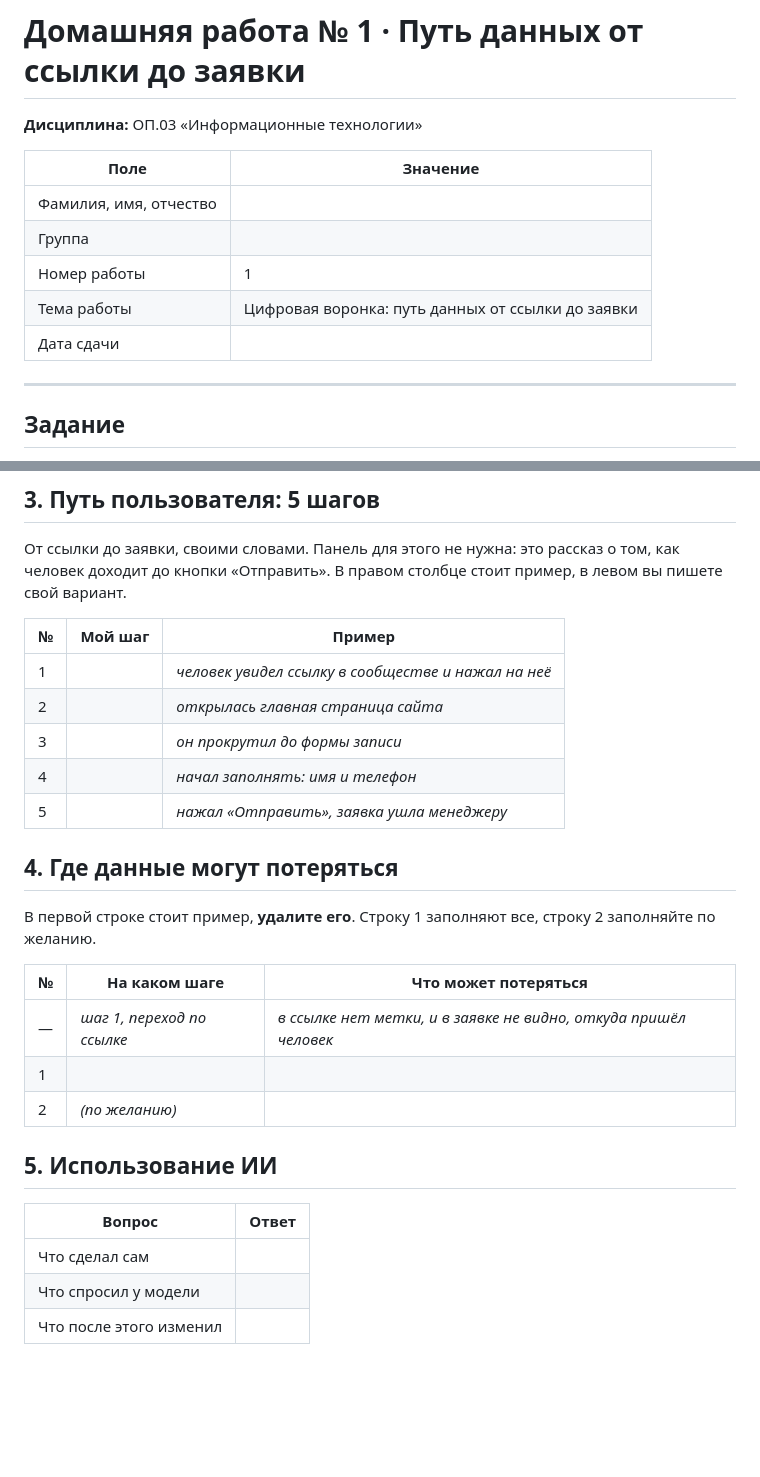
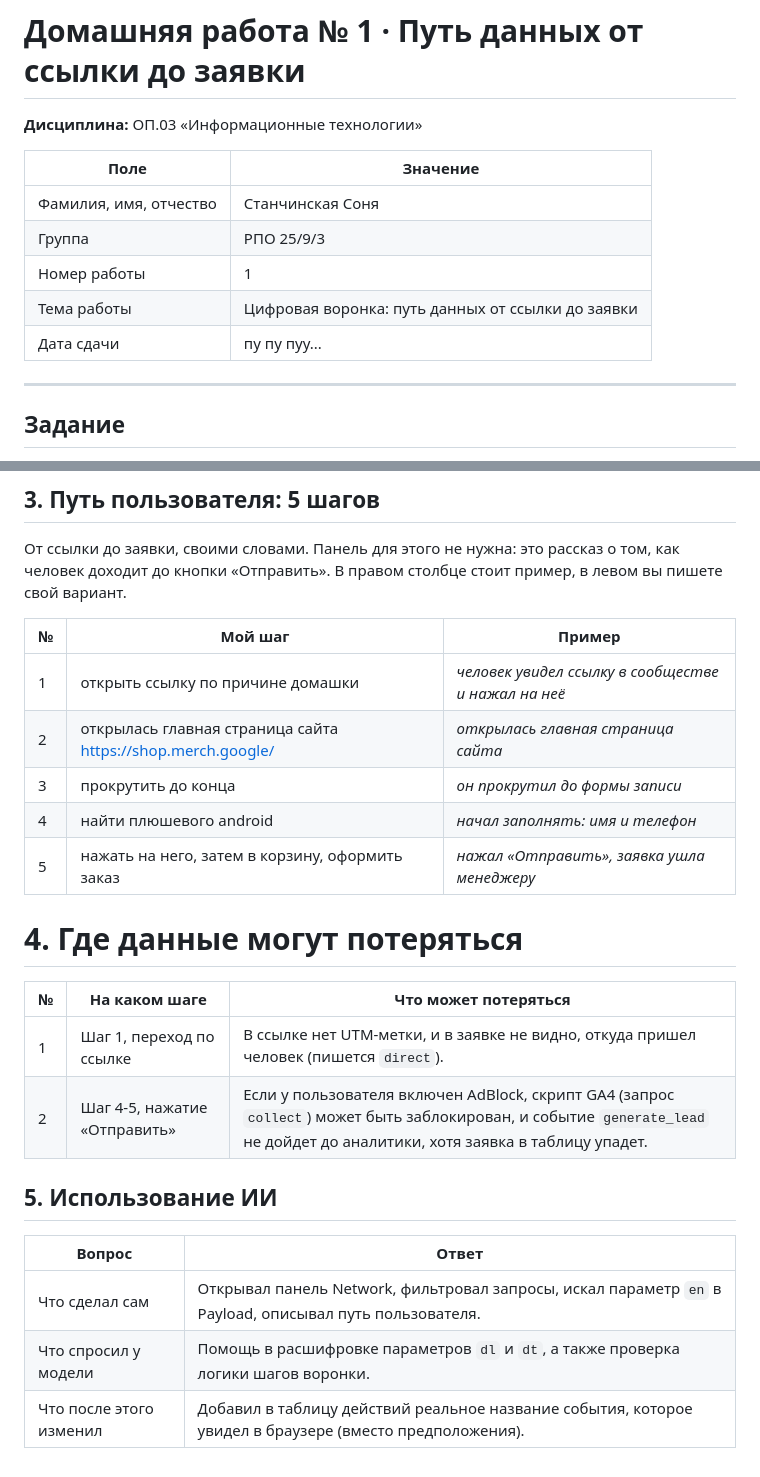
Before and after one commit to sonikoku/information_technology, a Markdown page: lesson_01/homework_01.md, 2 parts joined by grey strips. Drawn GitHub-style; blank space fills up the shorter version.

Commit message:
add hw 1

```diff
--- a/lesson_01/homework_01.md
+++ b/lesson_01/homework_01.md
@@ -4,11 +4,11 @@
 
 | Поле | Значение |
 |---|---|
-| Фамилия, имя, отчество |  |
-| Группа |  |
+| Фамилия, имя, отчество | Станчинская Соня |
+| Группа | РПО 25/9/3 |
 | Номер работы | 1 |
 | Тема работы | Цифровая воронка: путь данных от ссылки до заявки |
-| Дата сдачи |  |
+| Дата сдачи | пу пу пуу... |
 
 ---
 
@@ -66,27 +66,23 @@ https://www.smashingmagazine.com/, https://css-tricks.com/. Открывать
 
 | № | Мой шаг | Пример |
 |---|---|---|
-| 1 |  | *человек увидел ссылку в сообществе и нажал на неё* |
-| 2 |  | *открылась главная страница сайта* |
-| 3 |  | *он прокрутил до формы записи* |
-| 4 |  | *начал заполнять: имя и телефон* |
-| 5 |  | *нажал «Отправить», заявка ушла менеджеру* |
+| 1 | открыть ссылку по причине домашки | *человек увидел ссылку в сообществе и нажал на неё* |
+| 2 | открылась главная страница сайта https://shop.merch.google/ | *открылась главная страница сайта* |
+| 3 | прокрутить до конца | *он прокрутил до формы записи* |
+| 4 | найти плюшевого android | *начал заполнять: имя и телефон* |
+| 5 | нажать на него, затем в корзину, оформить заказ | *нажал «Отправить», заявка ушла менеджеру* |
 
-## 4. Где данные могут потеряться
-
-В первой строке стоит пример, **удалите его**. Строку 1 заполняют все,
-строку 2 заполняйте по желанию.
+# 4. Где данные могут потеряться
 
 | № | На каком шаге | Что может потеряться |
 |---|---|---|
-| — | *шаг 1, переход по ссылке* | *в ссылке нет метки, и в заявке не видно, откуда пришёл человек* |
-| 1 |  |  |
-| 2 | *(по желанию)* |  |
+| 1 | Шаг 1, переход по ссылке | В ссылке нет UTM-метки, и в заявке не видно, откуда пришел человек (пишется `direct`). |
+| 2 | Шаг 4-5, нажатие «Отправить» | Если у пользователя включен AdBlock, скрипт GA4 (запрос `collect`) может быть заблокирован, и событие `generate_lead` не дойдет до аналитики, хотя заявка в таблицу упадет. |
 
 ## 5. Использование ИИ
 
 | Вопрос | Ответ |
 |---|---|
-| Что сделал сам |  |
-| Что спросил у модели |  |
-| Что после этого изменил |  |
+| Что сделал сам | Открывал панель Network, фильтровал запросы, искал параметр `en` в Payload, описывал путь пользователя. |
+| Что спросил у модели | Помощь в расшифровке параметров `dl` и `dt`, а также проверка логики шагов воронки. |
+| Что после этого изменил | Добавил в таблицу действий реальное название события, которое увидел в браузере (вместо предположения). |
```
Also changed, not shown: other parts of lesson_01/homework_01.md (+9 -9 lines), lesson_01/screens/01-network.png (added), lesson_01/screens/02-payload.png (added).
